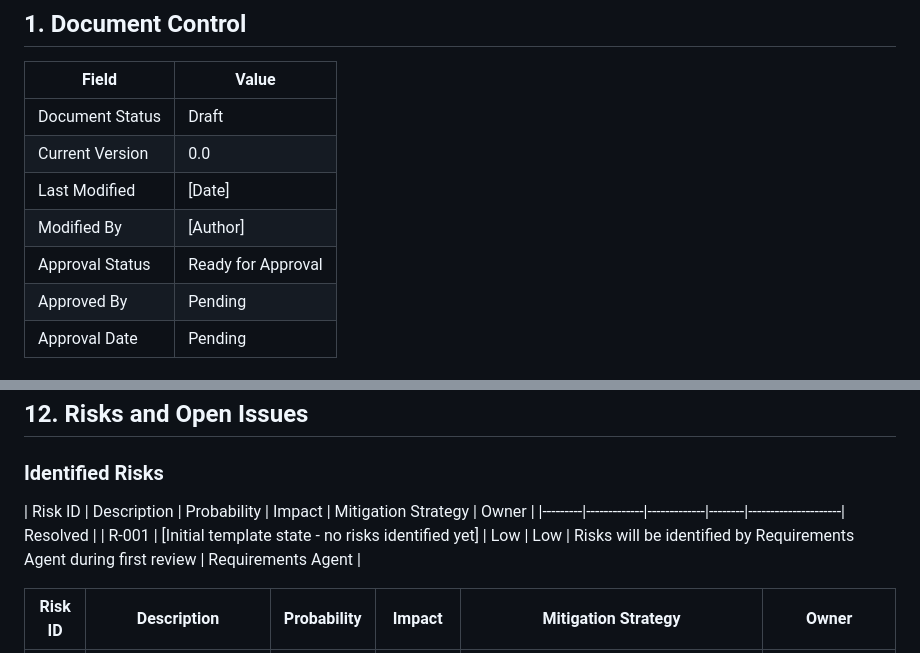
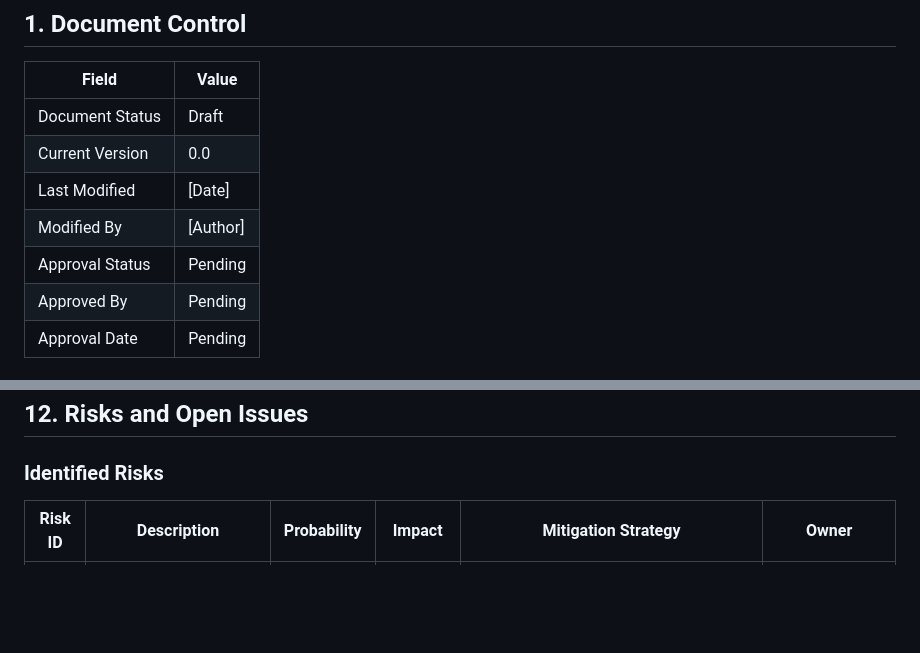
Before and after one commit to Jmiracle76/orchestrator-agent, a Markdown page: docs/requirements.md, 2 parts joined by grey strips. GitHub-like rendering; blank space fills up the shorter version.

Commit message:
Update approval status and risk section in requirements

```diff
--- a/docs/requirements.md
+++ b/docs/requirements.md
@@ -31,7 +31,7 @@
 | Current Version | 0.0 |
 | Last Modified | [Date] |
 | Modified By | [Author] |
-| Approval Status | Ready for Approval |
+| Approval Status | Pending |
 | Approved By | Pending |
 | Approval Date | Pending |
 
@@ -650,10 +650,6 @@ NFR-004: Failure Safety
 <!-- Risks should identify quality gaps, ambiguities, or potential project obstacles -->
 <!-- Do NOT delete resolved risks - update their mitigation status -->
 
-| Risk ID | Description | Probability | Impact | Mitigation Strategy | Owner |
-|---------|-------------|-------------|--------|---------------------| Resolved |
-| R-001 | [Initial template state - no risks identified yet] | Low | Low | Risks will be identified by Requirements Agent during first review | Requirements Agent |
-
 
 | Risk ID | Description | Probability | Impact | Mitigation Strategy | Owner |
 |---------|-------------|-------------|--------|---------------------|-------|
```
